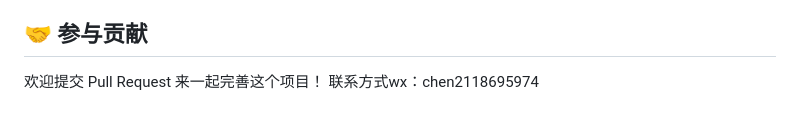
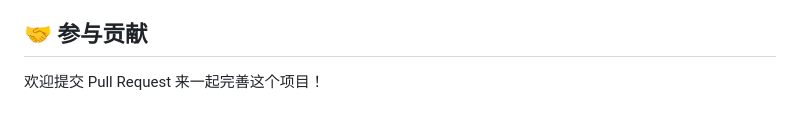
Before and after one commit to ONEPIECE0000001/douyin-live-monitor, a Markdown page: README.md, the part around the change. GitHub-like rendering.

```diff
--- a/README.md
+++ b/README.md
@@ -544,4 +544,3 @@ build_dataset.py ──▶ MongoDB ──▶ CSV ──▶ train_model.py ──
 
 ## 🤝 参与贡献
 欢迎提交 Pull Request 来一起完善这个项目！
-联系方式wx：chen2118695974
```
